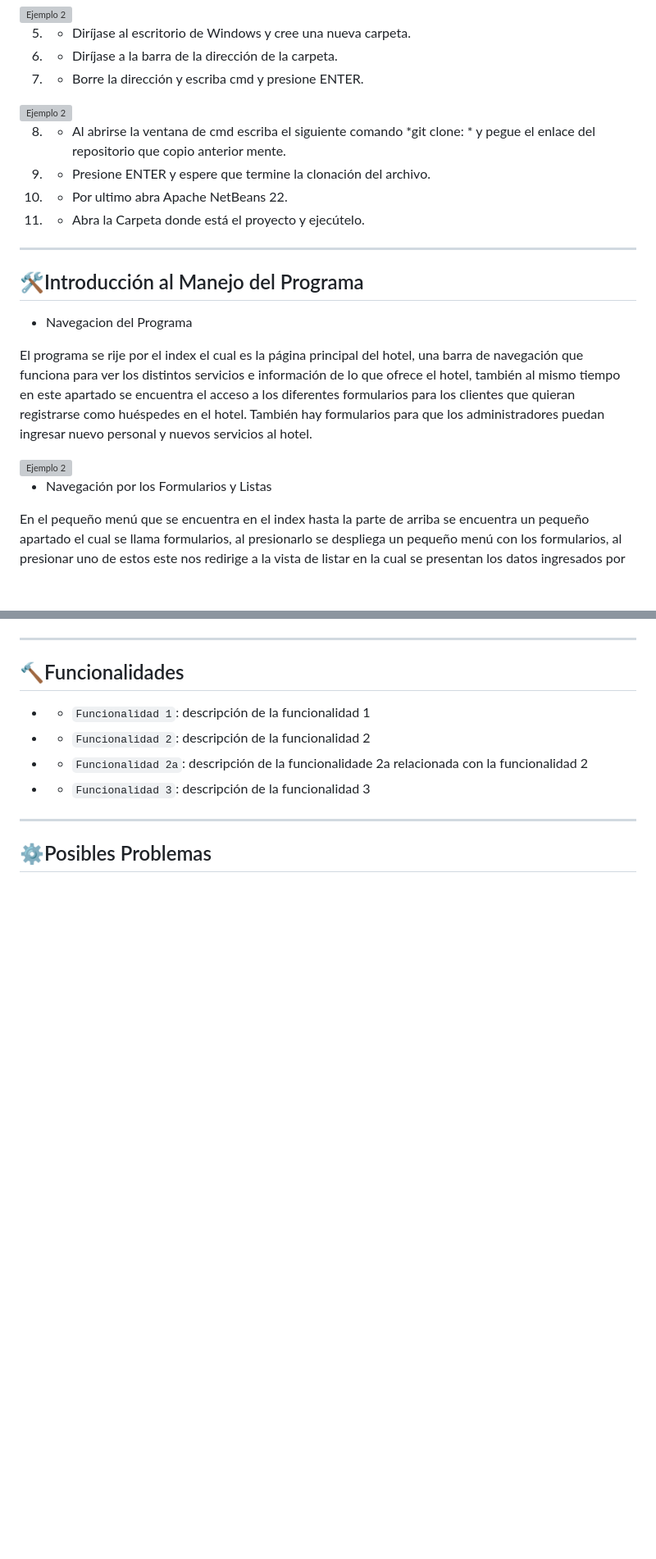
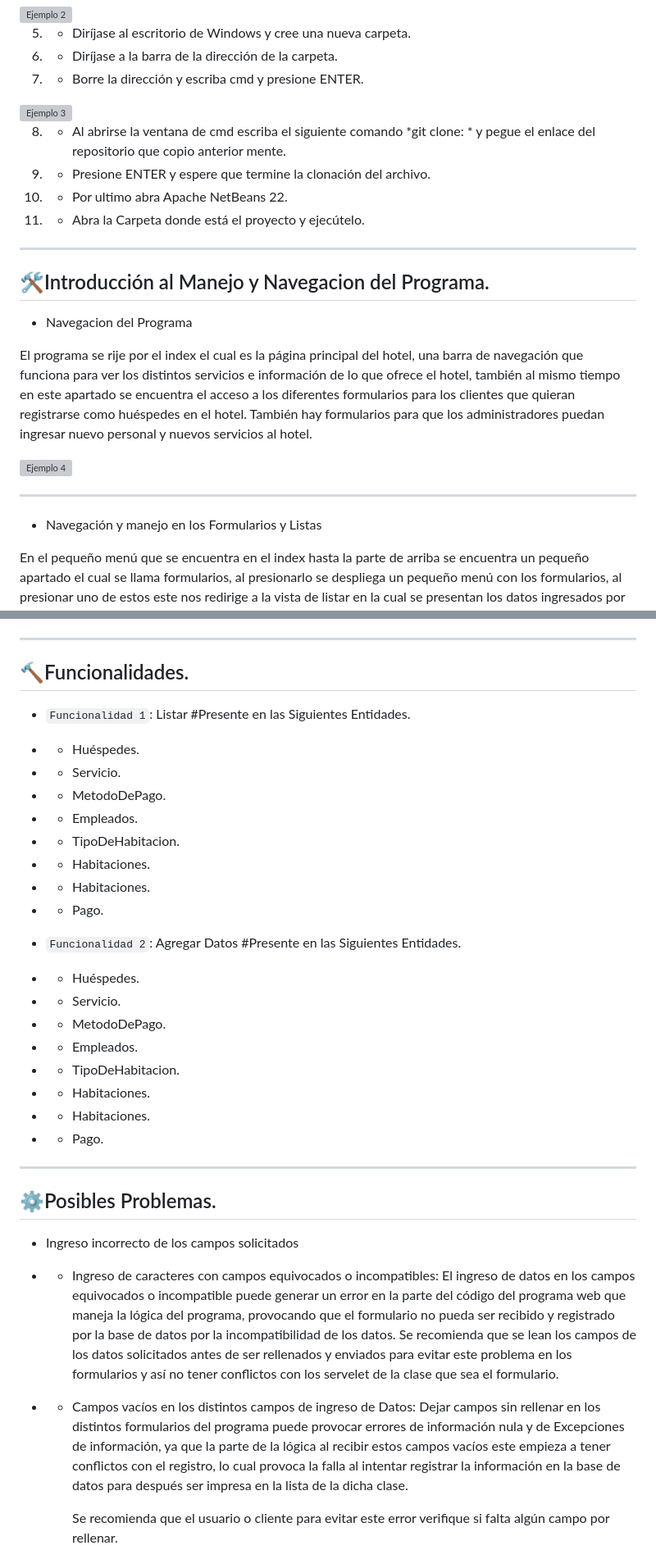
Before and after one commit to MoralesR-2020045/WebbHoteleria, a Markdown page: README.md, 2 parts joined by grey strips. Shown at 82% size. Drawn GitHub-style; blank space fills up the shorter version; grey boxes are pictures that could not be loaded.

```diff
--- a/README.md
+++ b/README.md
@@ -49,7 +48,7 @@ La comodidad del usuario al registrarse y poder llenar los formularios es la par
 6. - Diríjase a la barra de la dirección de la carpeta.
 7. - Borre la dirección y escriba cmd y presione ENTER.
 
-<img src="https://github.com/user-attachments/assets/88073573-02b7-4723-bfd6-8369d830c19b" alt="Ejemplo 2" width="800" height="400">
+<img src="https://github.com/user-attachments/assets/88073573-02b7-4723-bfd6-8369d830c19b" alt="Ejemplo 3" width="800" height="400">
 
 8. -  Al abrirse la ventana de cmd escriba el siguiente comando *git clone: * y pegue el enlace del repositorio que copio anterior mente.
 9. - Presione ENTER y espere que termine la clonación del archivo.
@@ -58,7 +57,7 @@ La comodidad del usuario al registrarse y poder llenar los formularios es la par
 
 
 ---
-## 🛠Introducción al Manejo del Programa
+## 🛠Introducción al Manejo y Navegacion del Programa.
 
 - Navegacion del Programa
 
@@ -66,9 +65,11 @@ El programa se rije por el index el cual es la página principal del hotel, una
 al mismo tiempo en este apartado se encuentra el acceso a los diferentes formularios para los clientes que quieran registrarse como huéspedes en el hotel.
 También hay formularios para que los administradores puedan ingresar nuevo personal y nuevos servicios al hotel.
 
-<img src="https://github.com/user-attachments/assets/d7ae471c-14e8-4e9f-80cc-b7bbc5cde6cb" alt="Ejemplo 2" width="800" height="400">
+<img src="https://github.com/user-attachments/assets/d7ae471c-14e8-4e9f-80cc-b7bbc5cde6cb" alt="Ejemplo 4" width="800" height="400">
 
-- Navegación por los Formularios y Listas
+---
+
+- Navegación y manejo en los Formularios y Listas
 
 En el pequeño menú que se encuentra en el index hasta la parte de arriba se encuentra un pequeño apartado el cual se llama formularios, al presionarlo se despliega un pequeño menú
 con los formularios, al presionar uno de estos este nos redirige a la vista de listar en la cual se presentan los datos ingresados por el cliente o el administrador.
@@ -81,10 +81,42 @@ En la vista de listar también se presenta la opción para agregar más datos, a
 
 ---
-## 🔨Funcionalidades
-- - `Funcionalidad 1`: descripción de la funcionalidad 1
-- - `Funcionalidad 2`: descripción de la funcionalidad 2
-- - `Funcionalidad 2a`: descripción de la funcionalidade 2a relacionada con la funcionalidad 2
-- - `Funcionalidad 3`: descripción de la funcionalidad 3
+## 🔨Funcionalidades.
+- `Funcionalidad 1`: Listar
+  #Presente en las Siguientes Entidades.
+
+ - - Huéspedes.
+ - - Servicio.
+ - - MetodoDePago.
+ - - Empleados.
+ - - TipoDeHabitacion.
+ - - Habitaciones.
+ - - Habitaciones.
+ - - Pago.
+
+- `Funcionalidad 2`: Agregar Datos
+  #Presente en las Siguientes Entidades.
+
+ - - Huéspedes.
+ - - Servicio.
+ - - MetodoDePago.
+ - - Empleados.
+ - - TipoDeHabitacion.
+ - - Habitaciones.
+ - - Habitaciones.
+ - - Pago.
 
 ---
-## ⚙Posibles Problemas
+## ⚙Posibles Problemas.
+- Ingreso incorrecto de los campos solicitados
+
+- - Ingreso de caracteres con campos equivocados o incompatibles:
+    El ingreso de datos en los campos equivocados o incompatible puede generar un error en la parte del código del programa web que maneja la lógica del programa, provocando que el formulario no pueda ser recibido
+    y registrado por la base de datos por la incompatibilidad de los datos.
+    Se recomienda que se lean los campos de los datos solicitados antes de ser rellenados y enviados para evitar este problema en los formularios y así no tener conflictos con los servelet de la clase que sea el formulario.
+
+- - Campos vacíos en los distintos campos de ingreso de Datos:
+    Dejar campos sin rellenar en los distintos formularios del programa puede provocar errores de información nula y de Excepciones de información, ya que la parte de la lógica al recibir
+    estos campos vacíos este empieza a tener conflictos con el registro, lo cual provoca la falla al intentar registrar la información en la base de datos para después ser impresa en la lista de la dicha clase.
+
+    Se recomienda que el usuario o cliente para evitar este error verifique si falta algún campo por rellenar.
+
```
Also changed, not shown: other parts of README.md (+6 -7 lines).
